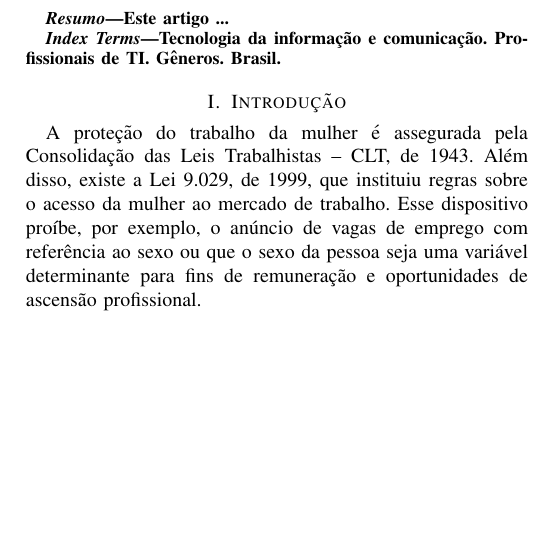
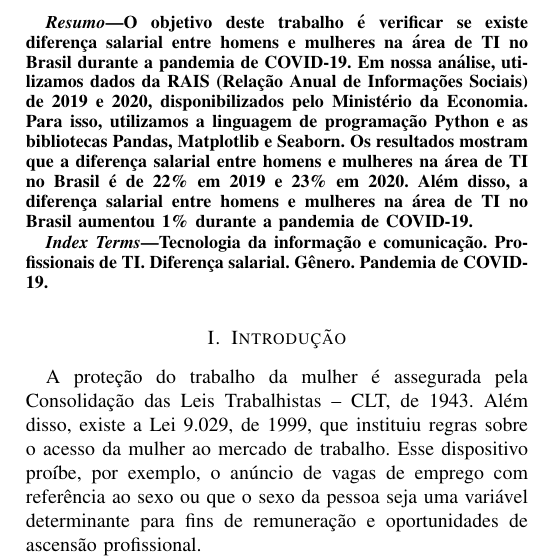
Before and after one commit to celiudos/unb_artigo_mineracao_dados, a LaTeX paper (artigo/artigo_md.tex, which reads artigo/tex/abstract.tex): part of one column of page 1 of 2 before the commit and part of one column of page 1 of 3 after it, cut at the place of the change, the shorter picture padded with empty space. Compiled offline with pdfLaTeX.

Commit message:
fix: ajute no resumo

```diff
--- a/artigo/tex/abstract.tex
+++ b/artigo/tex/abstract.tex
@@ -1,7 +1,7 @@
 \begin{abstract}
-	Este artigo ...
+	O objetivo deste trabalho é verificar se existe diferença salarial entre homens e mulheres na área de TI no Brasil durante a pandemia de COVID-19. Em nossa análise, utilizamos dados da RAIS (Relação Anual de Informações Sociais) de 2019 e 2020, disponibilizados pelo Ministério da Economia. Para isso, utilizamos a linguagem de programação Python e as bibliotecas Pandas, Matplotlib e Seaborn. Os resultados mostram que a diferença salarial entre homens e mulheres na área de TI no Brasil é de 22\% em 2019 e 23\% em 2020. Além disso, a diferença salarial entre homens e mulheres na área de TI no Brasil aumentou 1\% durante a pandemia de COVID-19.
 \end{abstract}
 
 \begin{IEEEkeywords}
-	Tecnologia da informação e comunicação. Profissionais de TI. Gêneros. Brasil.
+	Tecnologia da informação e comunicação. Profissionais de TI. Diferença salarial. Gênero. Pandemia de COVID-19.
 \end{IEEEkeywords}
```
